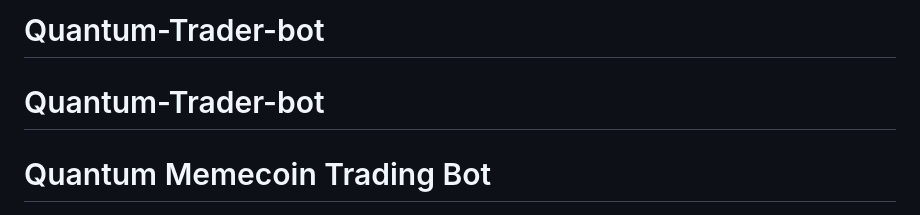
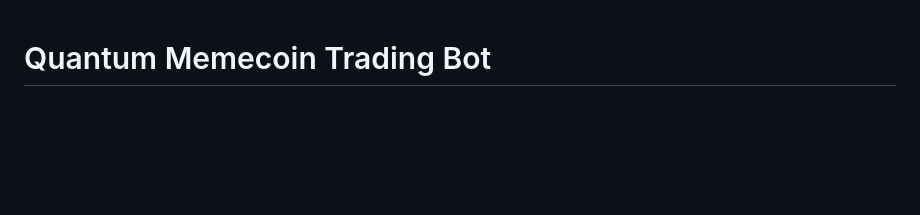
Before and after one commit to Urriki1502/Quantum-Trader-bot, a Markdown page: README.md, the part around the change. Rendered like a GitHub page; blank space fills up the shorter version.

```diff
--- a/README.md
+++ b/README.md
@@ -1,5 +1,3 @@
-# Quantum-Trader-bot
-# Quantum-Trader-bot
 # Quantum Memecoin Trading Bot
 
 ![Status](https://img.shields.io/badge/status-production_ready-brightgreen)
```
